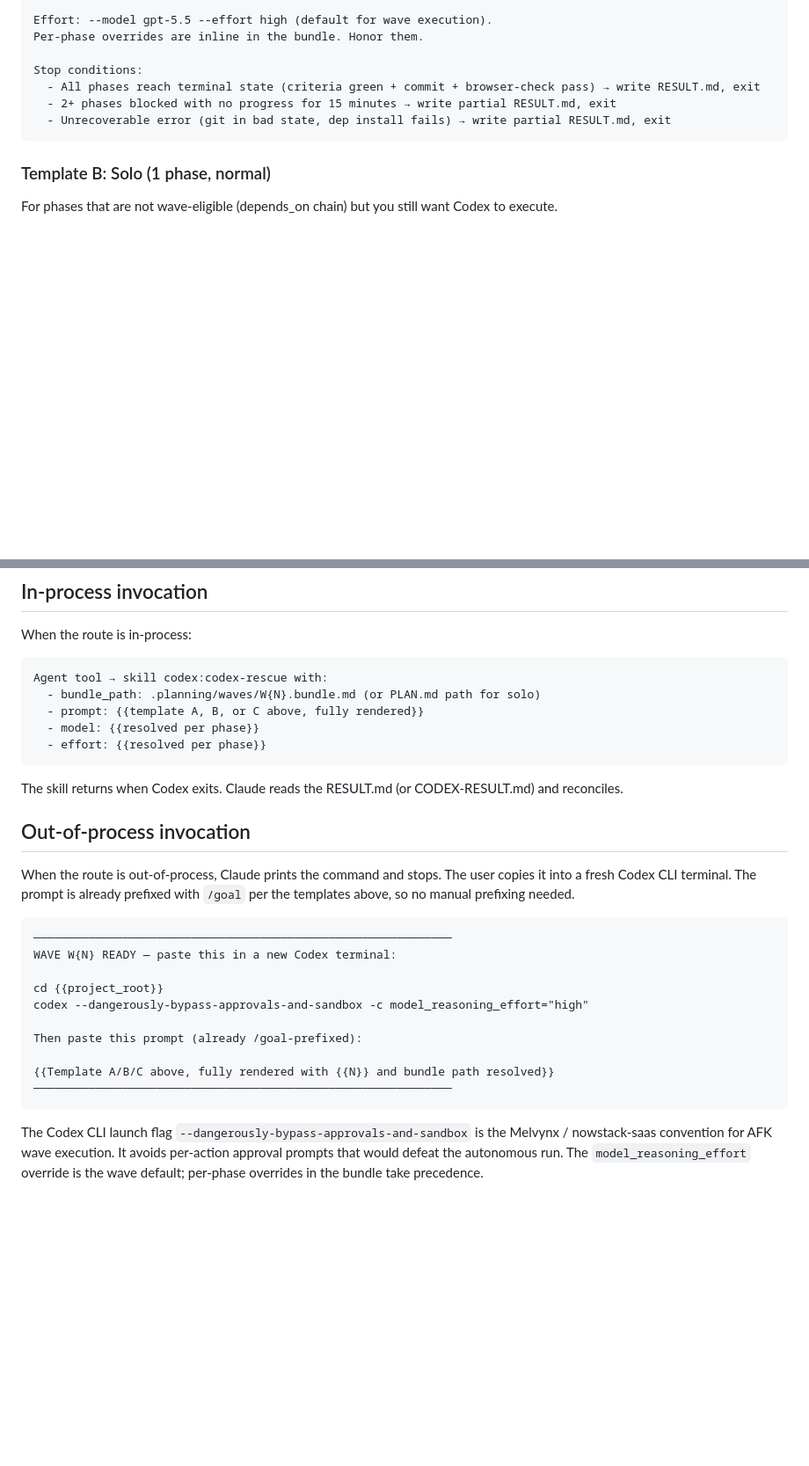
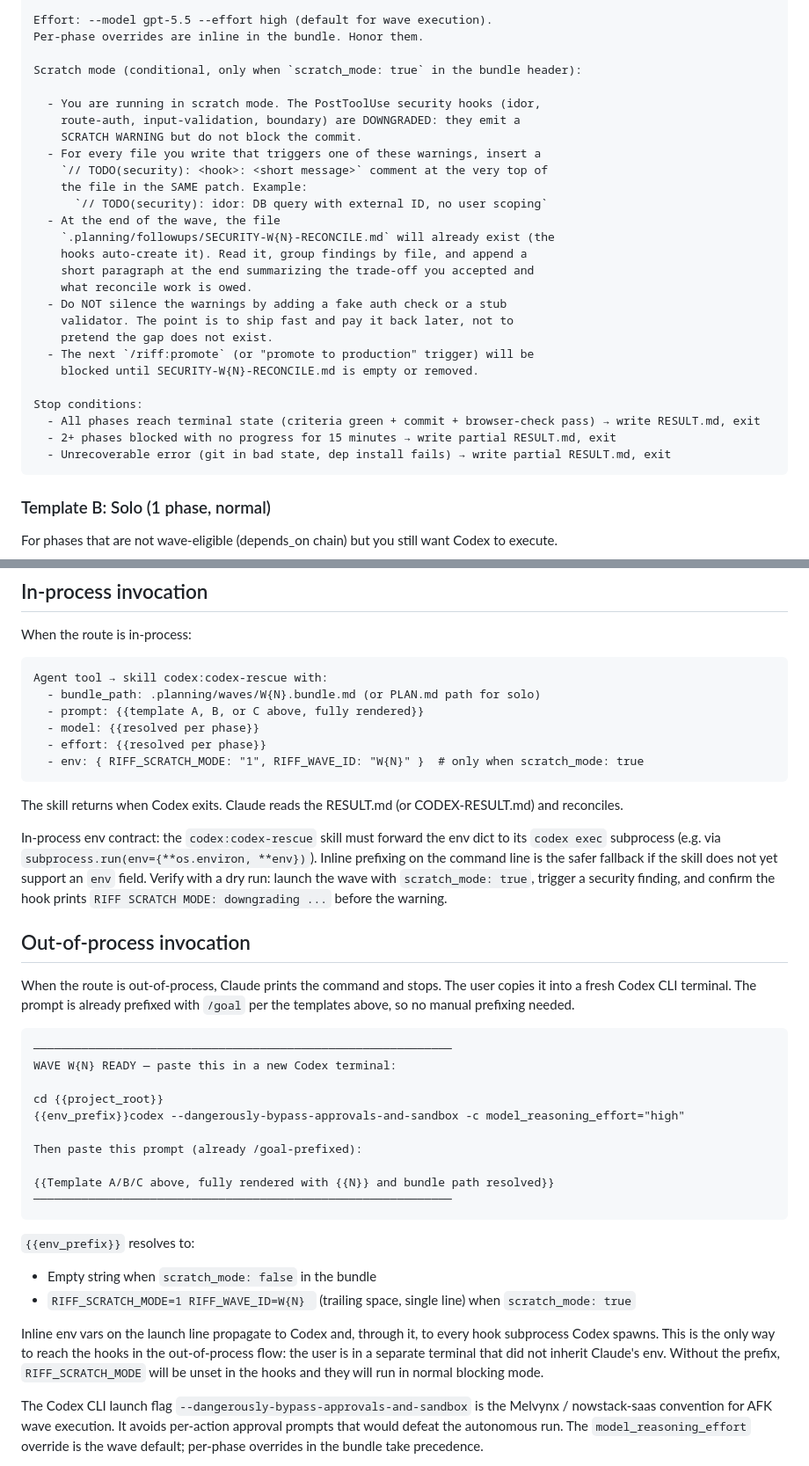
Before and after one commit to alexadark/riff, a Markdown page: protocols/CODEX-DELEGATION.md, 2 parts joined by grey strips. Shown at 88% size. Rendered like a GitHub page; blank space fills up the shorter version.

Commit message:
feat(wave): propagate scratch mode env to Codex and instruct TODO markers
CODEX-DELEGATION Template A gets a conditional block that fires only when
the bundle header has scratch_mode: true. Codex is instructed to insert
TODO(security) markers in every flagged file and to summarize the trade-off
in the auto-generated SECURITY-W{N}-RECONCILE.md.

The out-of-process launch command grows an {{env_prefix}} placeholder that
resolves to "RIFF_SCRATCH_MODE=1 RIFF_WAVE_ID=W{N} " when scratch is on. This
is the only path that reaches the hook subprocesses in a fresh terminal.
In-process invocations forward the same vars via the rescue skill env dict.

Co-Authored-By: Claude Opus 4.7 (1M context) <noreply@anthropic.com>

````diff
--- a/protocols/CODEX-DELEGATION.md
+++ b/protocols/CODEX-DELEGATION.md
@@ -87,6 +87,26 @@ Quality contract (non-negotiable, enforced in adversarial review):
 Effort: --model gpt-5.5 --effort high (default for wave execution).
 Per-phase overrides are inline in the bundle. Honor them.
 
+Scratch mode (conditional, only when `scratch_mode: true` in the bundle header):
+
+  - You are running in scratch mode. The PostToolUse security hooks (idor,
+    route-auth, input-validation, boundary) are DOWNGRADED: they emit a
+    SCRATCH WARNING but do not block the commit.
+  - For every file you write that triggers one of these warnings, insert a
+    `// TODO(security): <hook>: <short message>` comment at the very top of
+    the file in the SAME patch. Example:
+      `// TODO(security): idor: DB query with external ID, no user scoping`
+  - At the end of the wave, the file
+    `.planning/followups/SECURITY-W{N}-RECONCILE.md` will already exist (the
+    hooks auto-create it). Read it, group findings by file, and append a
+    short paragraph at the end summarizing the trade-off you accepted and
+    what reconcile work is owed.
+  - Do NOT silence the warnings by adding a fake auth check or a stub
+    validator. The point is to ship fast and pay it back later, not to
+    pretend the gap does not exist.
+  - The next `/riff:promote` (or "promote to production" trigger) will be
+    blocked until SECURITY-W{N}-RECONCILE.md is empty or removed.
+
 Stop conditions:
   - All phases reach terminal state (criteria green + commit + browser-check pass) → write RESULT.md, exit
   - 2+ phases blocked with no progress for 15 minutes → write partial RESULT.md, exit
@@ -146,9 +166,17 @@ Agent tool → skill codex:codex-rescue with:
   - prompt: {{template A, B, or C above, fully rendered}}
   - model: {{resolved per phase}}
   - effort: {{resolved per phase}}
+  - env: { RIFF_SCRATCH_MODE: "1", RIFF_WAVE_ID: "W{N}" }  # only when scratch_mode: true
 ```
 
 The skill returns when Codex exits. Claude reads the RESULT.md (or CODEX-RESULT.md) and reconciles.
+
+In-process env contract: the `codex:codex-rescue` skill must forward the env
+dict to its `codex exec` subprocess (e.g. via `subprocess.run(env={**os.environ, **env})`).
+Inline prefixing on the command line is the safer fallback if the skill does
+not yet support an `env` field. Verify with a dry run: launch the wave with
+`scratch_mode: true`, trigger a security finding, and confirm the hook
+prints `RIFF SCRATCH MODE: downgrading ...` before the warning.
 
 ## Out-of-process invocation
 
@@ -159,13 +187,25 @@ When the route is out-of-process, Claude prints the command and stops. The user
 WAVE W{N} READY — paste this in a new Codex terminal:
 
 cd {{project_root}}
-codex --dangerously-bypass-approvals-and-sandbox -c model_reasoning_effort="high"
+{{env_prefix}}codex --dangerously-bypass-approvals-and-sandbox -c model_reasoning_effort="high"
 
 Then paste this prompt (already /goal-prefixed):
 
 {{Template A/B/C above, fully rendered with {{N}} and bundle path resolved}}
 ─────────────────────────────────────────────────────────────
 ```
+
+`{{env_prefix}}` resolves to:
+
+- Empty string when `scratch_mode: false` in the bundle
+- `RIFF_SCRATCH_MODE=1 RIFF_WAVE_ID=W{N} ` (trailing space, single line) when
+  `scratch_mode: true`
+
+Inline env vars on the launch line propagate to Codex and, through it, to
+every hook subprocess Codex spawns. This is the only way to reach the hooks
+in the out-of-process flow: the user is in a separate terminal that did not
+inherit Claude's env. Without the prefix, `RIFF_SCRATCH_MODE` will be unset
+in the hooks and they will run in normal blocking mode.
 
 The Codex CLI launch flag `--dangerously-bypass-approvals-and-sandbox` is the Melvynx / nowstack-saas convention for AFK wave execution. It avoids per-action approval prompts that would defeat the autonomous run. The `model_reasoning_effort` override is the wave default; per-phase overrides in the bundle take precedence.
 
````
